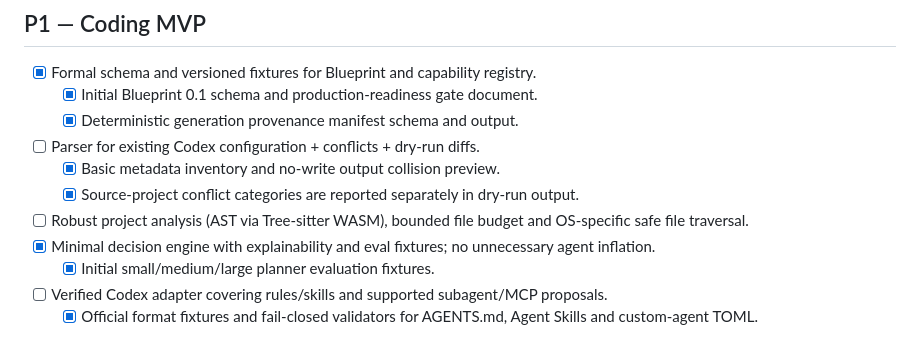
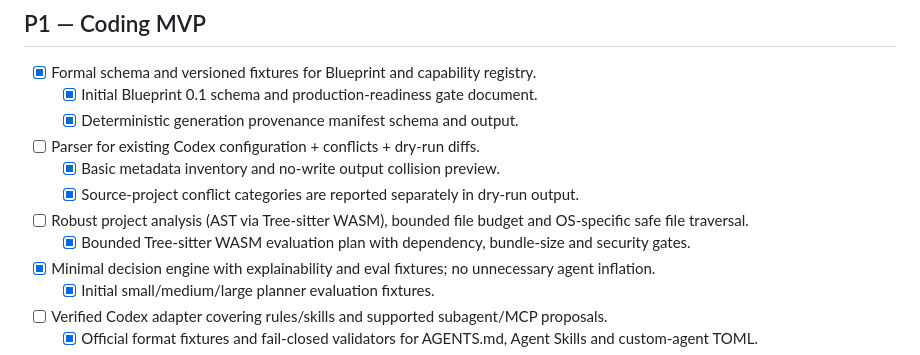
Before and after one commit to 708san/universal-agent-architect, a Markdown page: docs/ROADMAP.md, the part around the change. GitHub-like rendering.

Commit message:
docs: plan bounded AST parser evaluation

```diff
--- a/docs/ROADMAP.md
+++ b/docs/ROADMAP.md
@@ -20,6 +20,7 @@ No fabricated calendar deadlines. Progression is gated by working tests and veri
   - [x] Basic metadata inventory and no-write output collision preview.
   - [x] Source-project conflict categories are reported separately in dry-run output.
 - [ ] Robust project analysis (AST via Tree-sitter WASM), bounded file budget and OS-specific safe file traversal.
+  - [x] Bounded Tree-sitter WASM evaluation plan with dependency, bundle-size and security gates.
 - [x] Minimal decision engine with explainability and eval fixtures; no unnecessary agent inflation.
   - [x] Initial small/medium/large planner evaluation fixtures.
 - [ ] Verified Codex adapter covering rules/skills and supported subagent/MCP proposals.
```
Also changed, not shown: docs/plans/0019-ast-parser-evaluation.md (added, +61 -0 lines).
